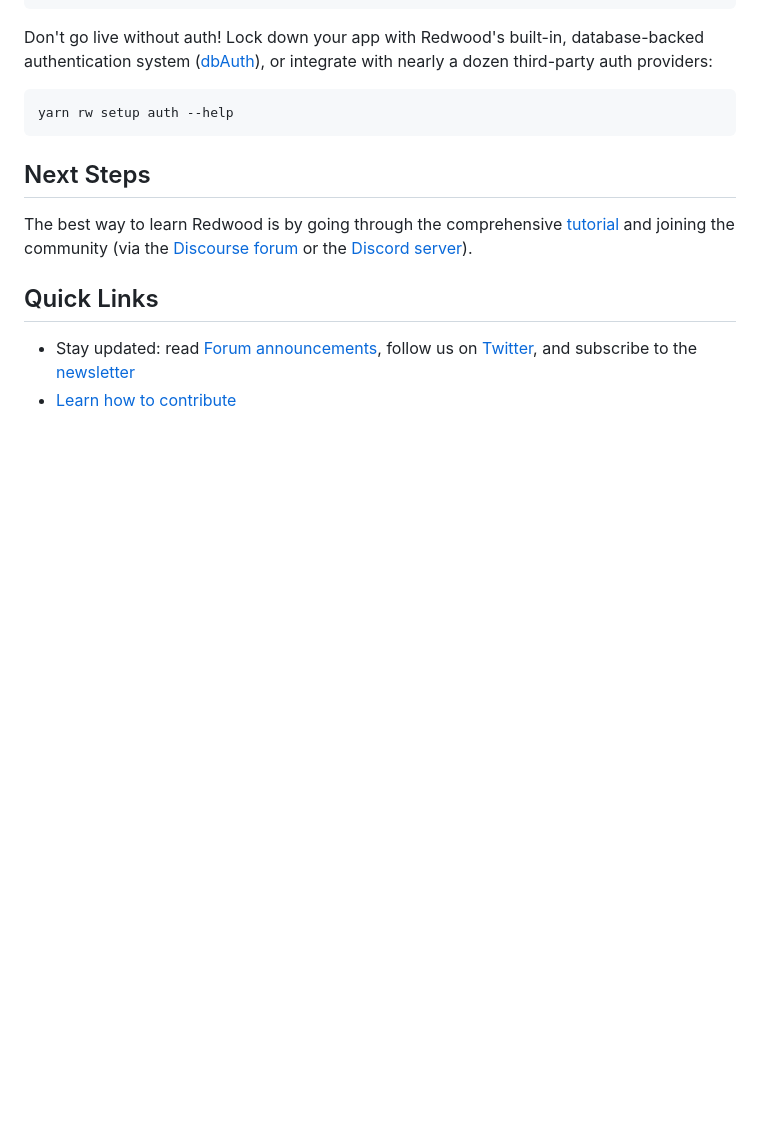
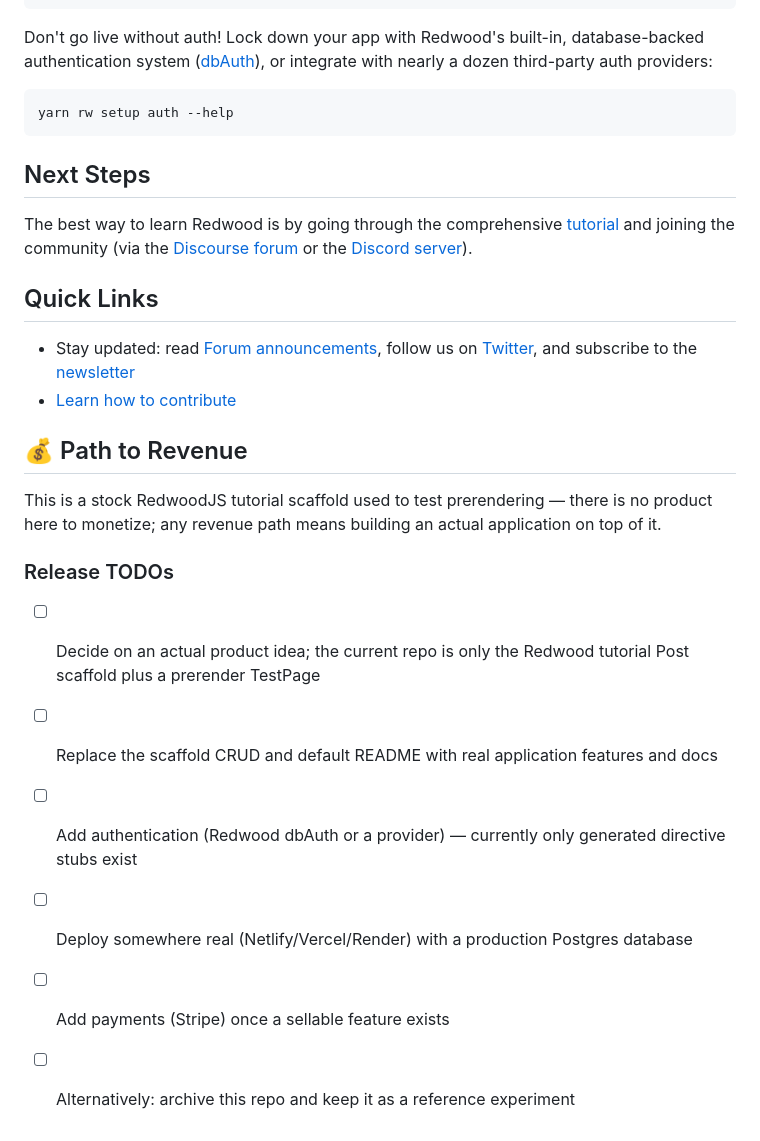
Before and after one commit to willhamilton24/prerender-test, a Markdown page: README.md, the part around one of its changes. Drawn GitHub-style; blank space fills up the shorter version.

Commit message:
Add concept/effort audit badges and release TODOs

```diff
--- a/README.md
+++ b/README.md
@@ -120,3 +122,14 @@ The best way to learn Redwood is by going through the comprehensive [tutorial](h
 
 - Stay updated: read [Forum announcements](https://community.redwoodjs.com/c/announcements/5), follow us on [Twitter](https://twitter.com/redwoodjs), and subscribe to the [newsletter](https://redwoodjs.com/newsletter)
 - [Learn how to contribute](https://redwoodjs.com/docs/contributing)
+
+## 💰 Path to Revenue
+This is a stock RedwoodJS tutorial scaffold used to test prerendering — there is no product here to monetize; any revenue path means building an actual application on top of it.
+
+### Release TODOs
+- [ ] Decide on an actual product idea; the current repo is only the Redwood tutorial Post scaffold plus a prerender TestPage
+- [ ] Replace the scaffold CRUD and default README with real application features and docs
+- [ ] Add authentication (Redwood dbAuth or a provider) — currently only generated directive stubs exist
+- [ ] Deploy somewhere real (Netlify/Vercel/Render) with a production Postgres database
+- [ ] Add payments (Stripe) once a sellable feature exists
+- [ ] Alternatively: archive this repo and keep it as a reference experiment
```
Also changed, not shown: other parts of README.md (+2 -0 lines).
